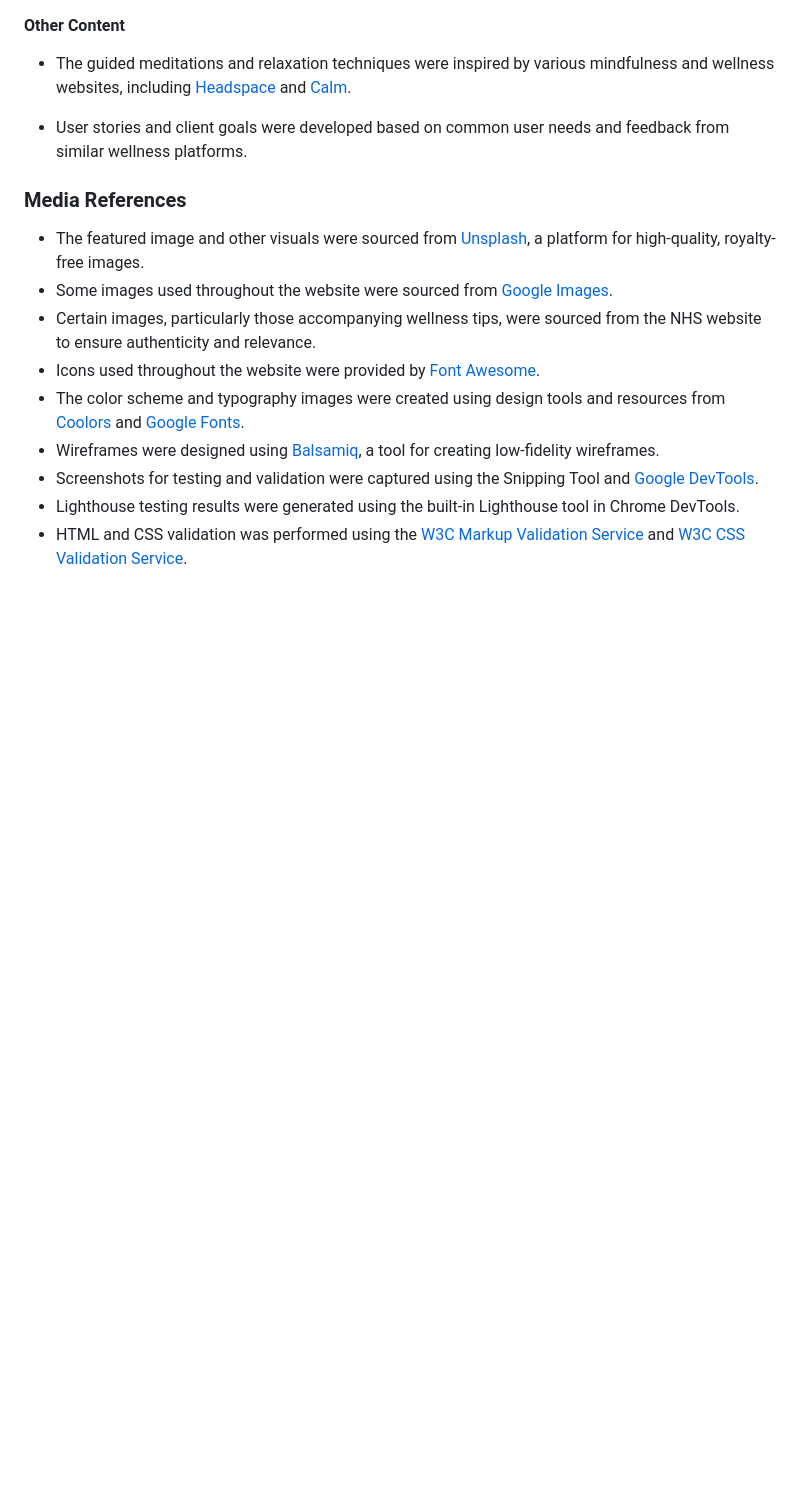
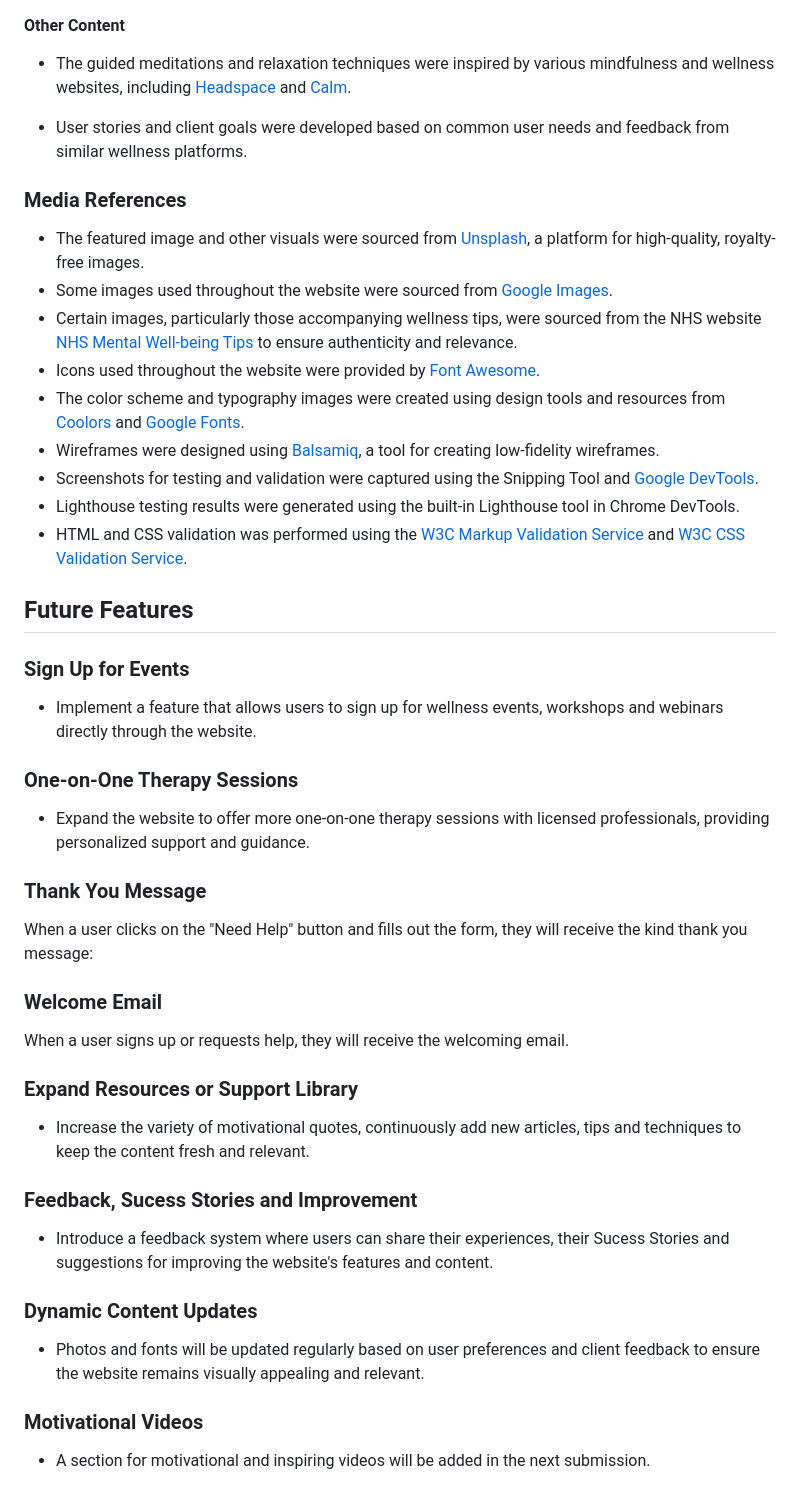
Before and after one commit to SonaliP11/Unwind-Your-Mind, a Markdown page: README.md, the part around the change. Drawn GitHub-style; blank space fills up the shorter version.

Commit message:
Update README with future features

```diff
--- a/README.md
+++ b/README.md
@@ -211,10 +211,38 @@ This code has been validated through HTML and CSS validators, and necessary chan
 
 - The featured image and other visuals were sourced from [Unsplash](https://unsplash.com), a platform for high-quality, royalty-free images.
 - Some images used throughout the website were sourced from [Google Images](https://images.google.com).
-- Certain images, particularly those accompanying wellness tips, were sourced from the NHS website to ensure authenticity and relevance.
+- Certain images, particularly those accompanying wellness tips, were sourced from the NHS website [NHS Mental Well-being Tips](https://www.nhs.uk/every-mind-matters/mental-wellbeing-tips/top-tips-to-improve-your-mental-wellbeing/) to ensure authenticity and relevance.
 - Icons used throughout the website were provided by [Font Awesome](https://fontawesome.com).
 - The color scheme and typography images were created using design tools and resources from [Coolors](https://coolors.co) and [Google Fonts](https://fonts.google.com).
 - Wireframes were designed using [Balsamiq](https://balsamiq.com), a tool for creating low-fidelity wireframes.
 - Screenshots for testing and validation were captured using the Snipping Tool and [Google DevTools](https://developers.google.com/web/tools/chrome-devtools).
 - Lighthouse testing results were generated using the built-in Lighthouse tool in Chrome DevTools.
 - HTML and CSS validation was performed using the [W3C Markup Validation Service](https://validator.w3.org) and [W3C CSS Validation Service](https://jigsaw.w3.org/css-validator).
+
+## Future Features
+
+### Sign Up for Events
+- Implement a feature that allows users to sign up for wellness events, workshops and webinars directly through the website.
+
+### One-on-One Therapy Sessions
+- Expand the website to offer more one-on-one therapy sessions with licensed professionals, providing personalized support and guidance.
+
+### Thank You Message
+
+When a user clicks on the "Need Help" button and fills out the form, they will receive the kind thank you message:
+
+### Welcome Email
+
+When a user signs up or requests help, they will receive the welcoming email.
+
+### Expand Resources or Support Library
+- Increase the variety of motivational quotes, continuously add new articles, tips and techniques to keep the content fresh and relevant.
+
+### Feedback, Sucess Stories and Improvement
+- Introduce a feedback system where users can share their experiences, their Sucess Stories and suggestions for improving the website's features and content.
+
+### Dynamic Content Updates
+- Photos and fonts will be updated regularly based on user preferences and client feedback to ensure the website remains visually appealing and relevant.
+
+### Motivational Videos
+- A section for motivational and inspiring videos will be added in the next submission.
```
